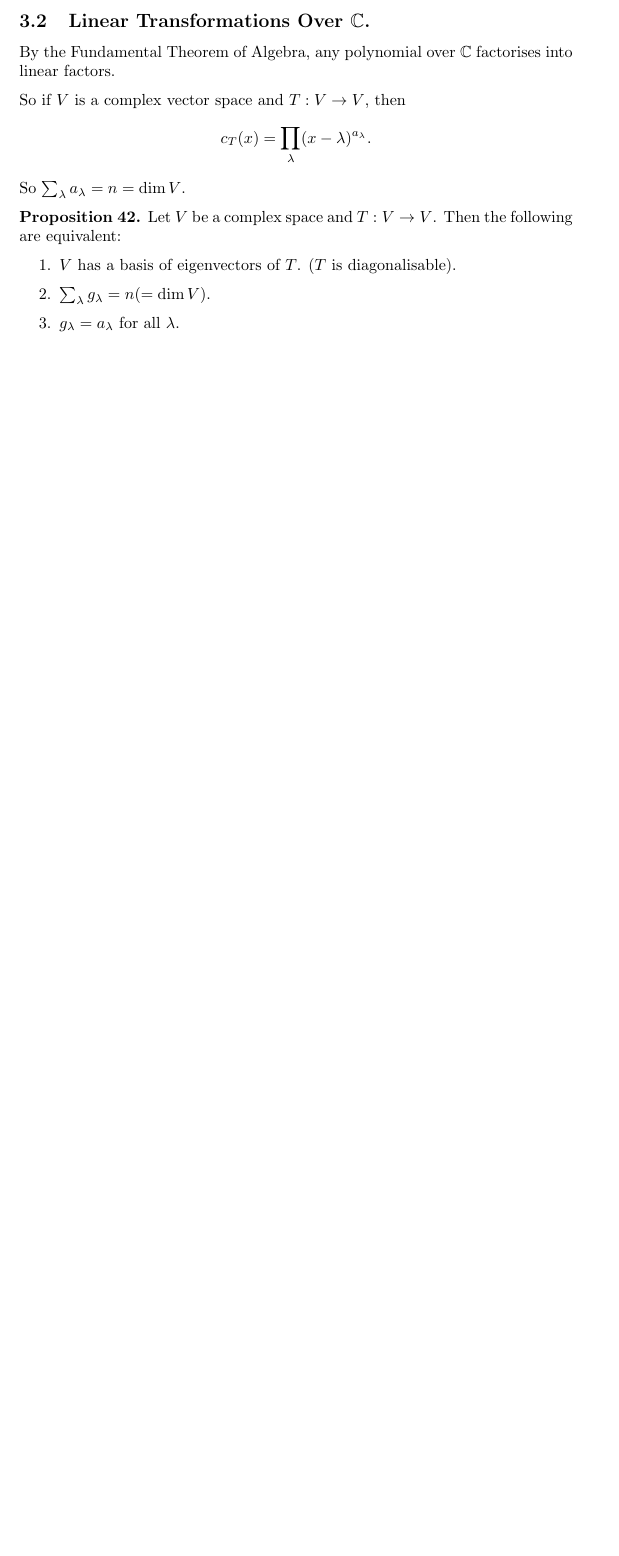
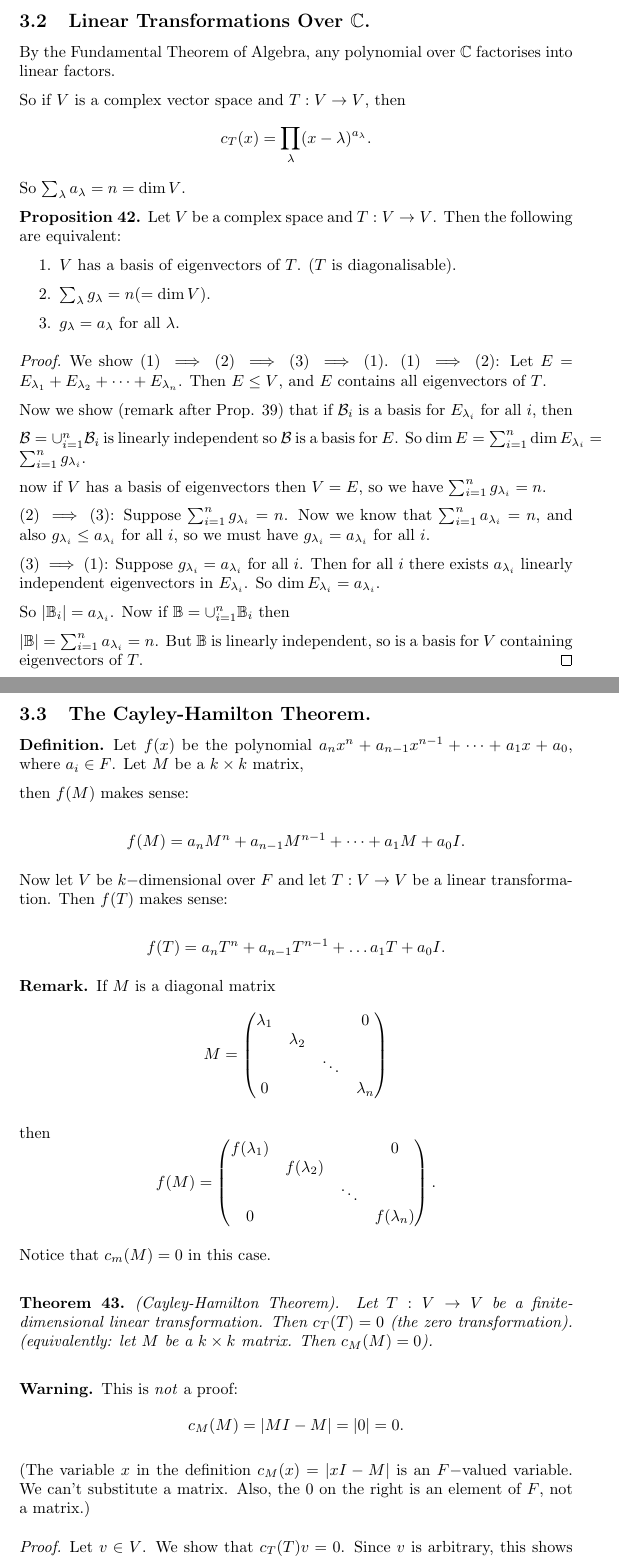
Before and after one commit to makintunde/algebraii, a LaTeX document (main.tex): part of page 56 of 56 before the commit and two parts of pages 56 and 57 of 58 after it, the two joined at a grey line, cut so that both start at the same text, the shorter picture padded with empty space. Compiled offline with pdfLaTeX.

Commit message:
lecture: Cayley-Hamilton Theorem

```diff
--- a/main.tex
+++ b/main.tex
@@ -25,6 +25,7 @@
 \newtheorem*{corollary}{Corollary} \newtheorem*{remark}{Remark}
 \newtheorem*{exmp}{Example} \newtheorem*{exmps}{Examples}
 \newtheorem*{obvs}{Observation}
+\newtheorem*{warning}{Warning}
 
 % Isomorphism symbol with function on top
 \newcommand{\ts}{\textsuperscript}
@@ -2983,3 +2984,105 @@ So $\sum_\lambda a_\lambda = n = \dim V$.
   \end{enumerate}
 \end{proposition}
 
+\begin{proof}
+  We show $(1) \implies (2) \implies (3) \implies (1)$.
+  $(1) \implies (2)$: Let $E = E_{\lambda_1} + E_{\lambda_2} + \dots
+  + E_{\lambda_n}$.
+  Then $E \leq V$, and $E$ contains all eigenvectors of $T$.
+
+  Now we show (remark after Prop. \ref{prp:uivi}) that if $\B_i$ is
+  a basis for $E_{\lambda_i}$ for all $i$, then
+
+  $\B = \cup_{i=1}^n \B_i$ is linearly independent so $\B$ is a basis
+  for $E$. So $\dim E = \sum_{i=1}^n \dim E_{\lambda_i} = \sum_{i=1}^n g_{\lambda_i}$.
+
+  now if $V$ has a basis of eigenvectors then $V = E$,
+  so we have $\sum_{i=1}^n g_{\lambda_i} = n$.
+
+  $(2) \implies (3)$: Suppose $\sum_{i=1}^n g_{\lambda_i} = n$. Now we know
+  that $\sum_{i=1}^n a_{\lambda_i} = n$, and also $g_{\lambda_i}\leq
+  a_{\lambda_i}$ for all $i$, so we must have $g_{\lambda_i} =
+  a_{\lambda_i}$ for all $i$.
+
+  $(3) \implies (1)$: Suppose $g_{\lambda_i} = a_{\lambda_i}$ for all $i$.
+  Then for all $i$ there exists $a_{\lambda_i}$ linearly independent
+  eigenvectors in $E_{\lambda_i}$. So $\dim E_{\lambda_i} = a_{\lambda_i}$.
+
+  So $|\mathbb{B}_i| = a_{\lambda_i}$. Now if $\mathbb{B} =
+  \cup_{i=1}^n \mathbb{B}_i$ then
+
+  $|\mathbb{B}| = \sum_{i=1}^n a_{\lambda_i} = n$. But $\mathbb{B}$ is
+  linearly independent, so is a basis for $V$ containing eigenvectors of
+  $T$.
+\end{proof}
+
+\subsection{The Cayley-Hamilton Theorem.}
+
+\begin{definition}
+  Let $f(x)$ be the polynomial $a_nx^n + a_{n-1}x^{n-1} + \dots +
+  a_1 x + a_0$, where $a_i \in F$. Let $M$ be a $k \times k$ matrix,
+
+  then $f(M)$  makes sense:
+
+  \[
+    f(M) = a_n M^n + a_{n-1} M^{n-1} + \dots + a_1 M + a_0 I.
+  \]
+
+  Now let $V$ be  $k-$dimensional  over $F$ and let $T : V \rightarrow V$
+  be a linear transformation. Then $f(T)$ makes sense:
+
+  \[
+    f(T) = a_n T^n + a_{n-1} T^{n-1} + \dots a_1 T + a_0 I.
+  \]
+\end{definition}
+
+  \begin{remark}
+    If $M$ is a diagonal matrix
+    \[
+      M = \left(
+      \begin{matrix}
+        \lambda_1 & & & 0\\
+                  &\lambda_2 & & \\
+                 &  & \ddots & \\
+        0 & & & \lambda_n
+      \end{matrix}
+      \right)
+    \]
+
+    then
+    \[
+      f(M) = \left(
+      \begin{matrix}
+        f(\lambda_1) & & & 0\\
+                  &f(\lambda_2) & & \\
+                 &  & \ddots & \\
+        0 & & & f(\lambda_n)
+      \end{matrix}
+      \right).
+    \]
+
+    Notice that $c_m(M) = 0$ in this case.\\
+  \end{remark}
+
+  \begin{theorem}
+    (Cayley-Hamilton Theorem). Let $T:V \rightarrow V$ be a
+    finite-dimensional linear
+    transformation. Then $c_T(T) = 0$ (the zero transformation).
+    (equivalently: let $M$ be a $k \times k$ matrix. Then $c_M(M)=0$).\\
+    \label{thm:cht}
+  \end{theorem}
+
+  \begin{warning}
+    This is \emph{not} a proof:
+    \[
+      c_M(M) = |MI - M| = |0| = 0.
+    \]
+
+    (The variable $x$ in the definition $c_M(x)=|xI - M|$ is an $F-$valued
+    variable. We can't substitute a matrix. Also, the 0 on the right is an
+    element of $F$, not a matrix.)
+  \end{warning}
+
+  \begin{proof}
+    Let $v \in V$. We show that $c_T(T)v = 0$. Since $v$ is arbitrary,
+    this shows that $c_T(T) = 0$.
```
Also changed, not shown: main.tex (48 more changed lines).
